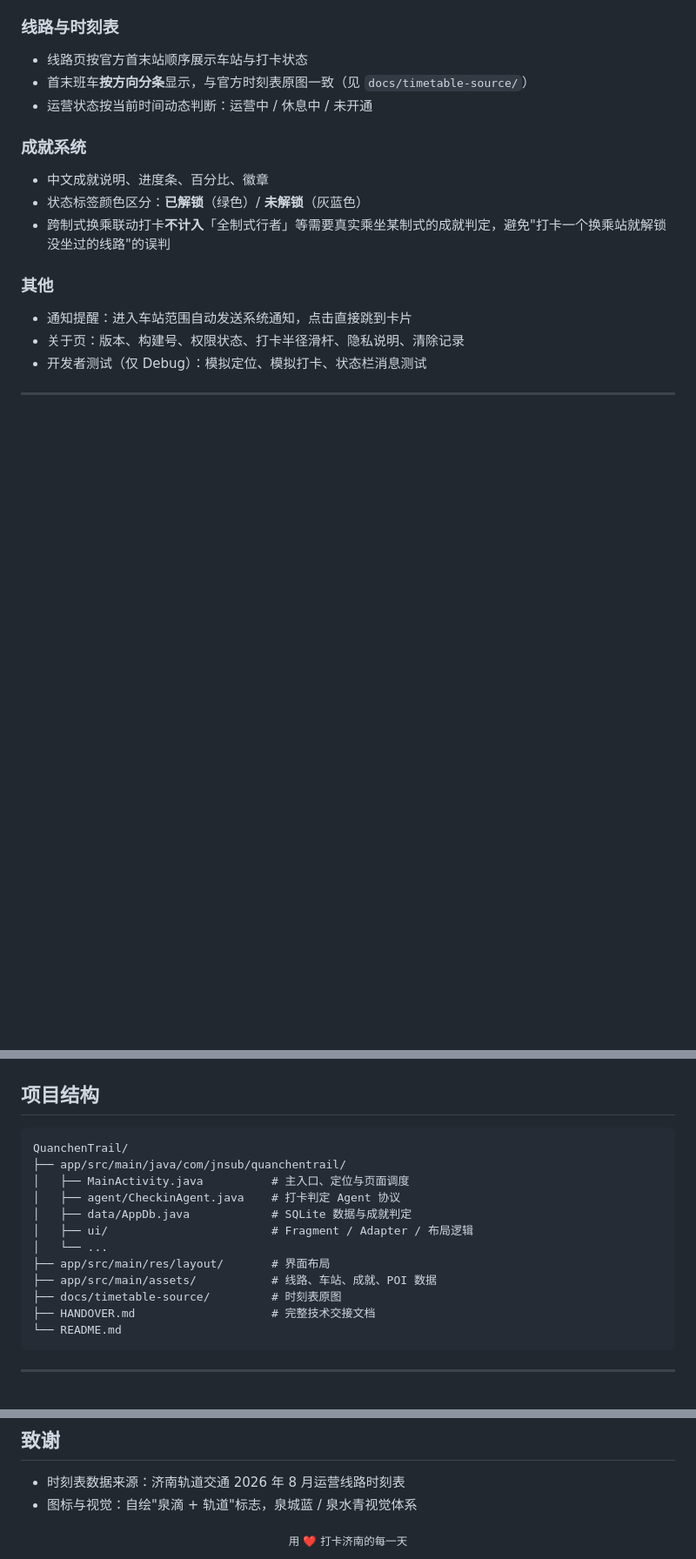
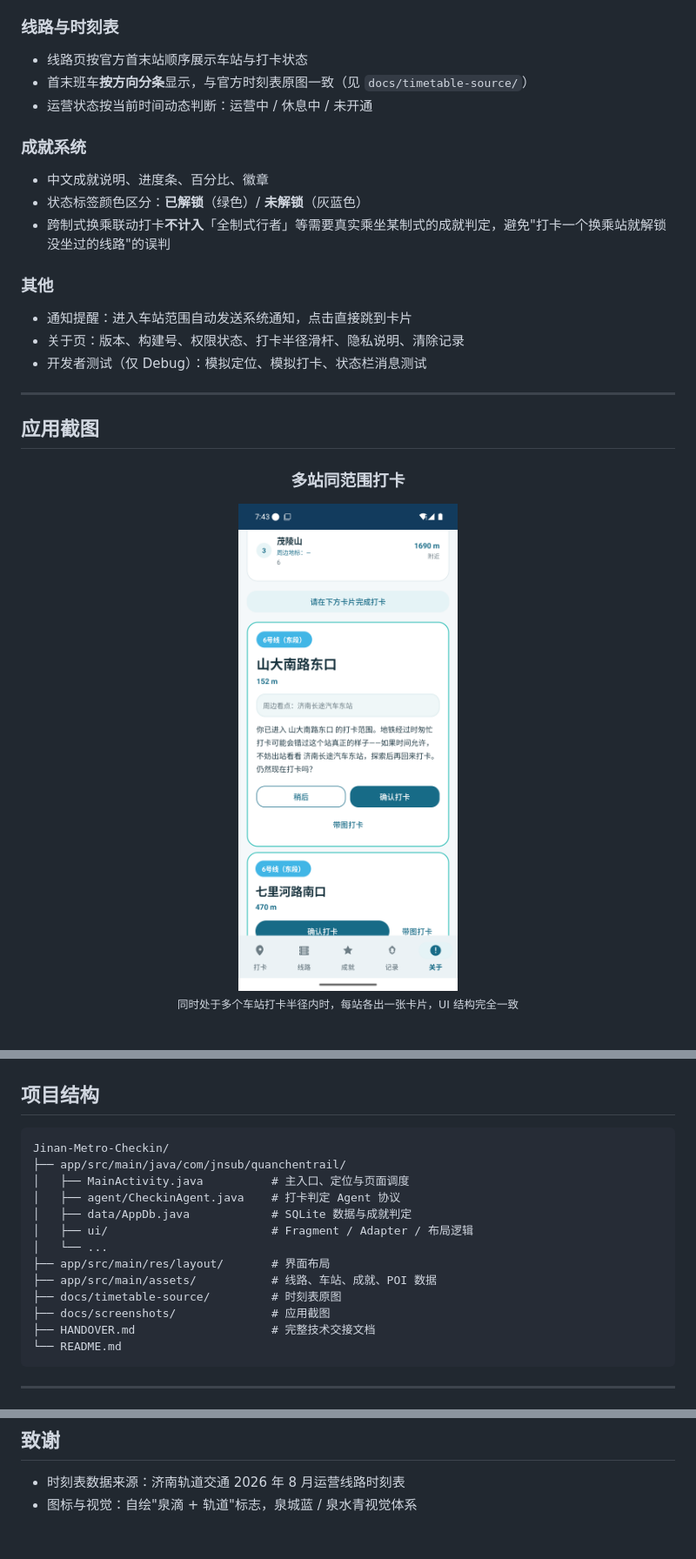
Before and after one commit to ba4ihb/Jinan-Metro-Checkin, a Markdown page: README.md, 3 parts joined by grey strips. Shown at 87% size. GitHub-like rendering; pictures changed too: docs/screenshots/app-checkin-multicard.png (added); blank space fills up the shorter version.

````diff
--- a/README.md
+++ b/README.md
@@ -56,3 +65,18 @@
 - 通知提醒：进入车站范围自动发送系统通知，点击直接跳到卡片
 - 关于页：版本、构建号、权限状态、打卡半径滑杆、隐私说明、清除记录
 - 开发者测试（仅 Debug）：模拟定位、模拟打卡、状态栏消息测试
+
+---
+
+## 应用截图
+
+<div align="center">
+
+### 多站同范围打卡
+<img src="docs/screenshots/app-checkin-multicard.png" alt="多站同范围打卡卡片" width="320" />
+<br/>
+<sub>同时处于多个车站打卡半径内时，每站各出一张卡片，UI 结构完全一致</sub>
+
+<br/>
+<br/>
+
@@ -104,7 +150,7 @@
 ## 项目结构
 
 ```
-QuanchenTrail/
+Jinan-Metro-Checkin/
 ├── app/src/main/java/com/jnsub/quanchentrail/
 │   ├── MainActivity.java          # 主入口、定位与页面调度
 │   ├── agent/CheckinAgent.java    # 打卡判定 Agent 协议
@@ -114,6 +160,7 @@ QuanchenTrail/
 ├── app/src/main/res/layout/       # 界面布局
 ├── app/src/main/assets/           # 线路、车站、成就、POI 数据
 ├── docs/timetable-source/         # 时刻表原图
+├── docs/screenshots/              # 应用截图
 ├── HANDOVER.md                    # 完整技术交接文档
 └── README.md
 ```
@@ -150,7 +197,3 @@ Copyright 2026 ba4ihb
 
 - 时刻表数据来源：济南轨道交通 2026 年 8 月运营线路时刻表
 - 图标与视觉：自绘"泉滴 + 轨道"标志，泉城蓝 / 泉水青视觉体系
-
-<div align="center">
-<sub>用 ❤️ 打卡济南的每一天</sub>
-</div>
````
Also changed, not shown: other parts of README.md (+39 -8 lines), docs/screenshots/app-achievements.png (added).
